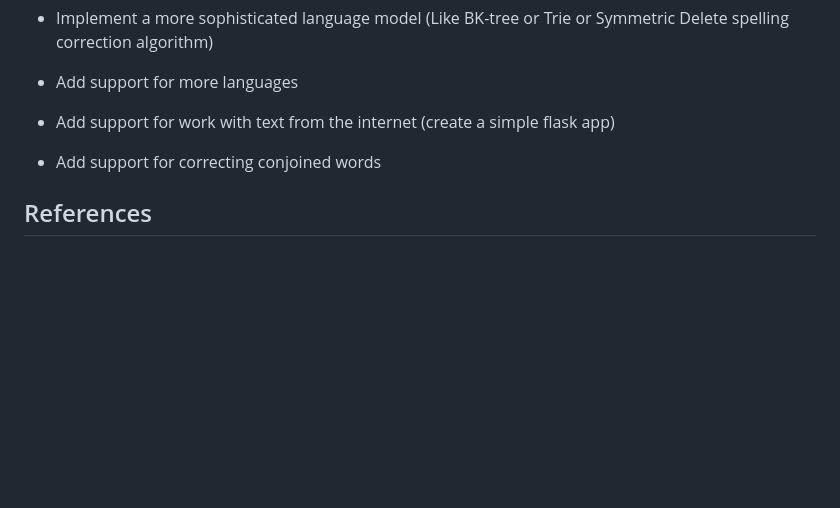
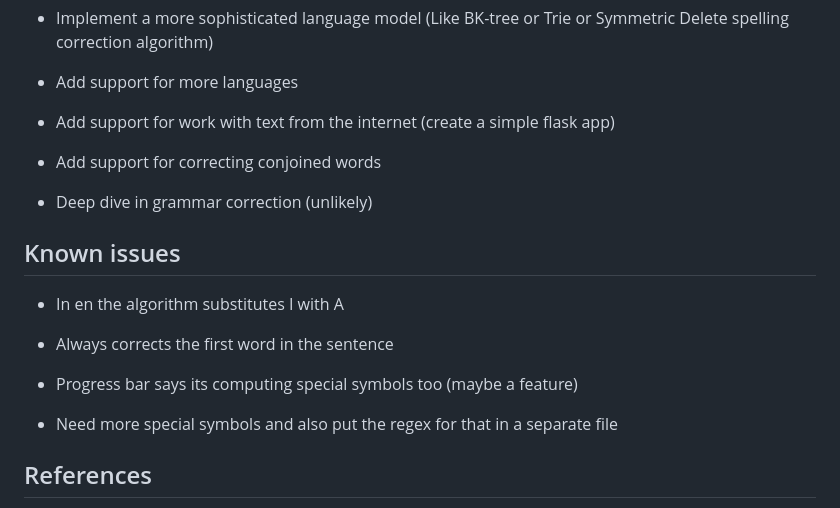
Before and after one commit to Stelllarce/spelling-corrector, a Markdown page: README.md, the part around the change. GitHub-like rendering; blank space fills up the shorter version.

```diff
--- a/README.md
+++ b/README.md
@@ -72,6 +72,18 @@ Currently the algorithm used is a very simple one. The project will be expanded
 
 - Add support for correcting conjoined words
 
+- Deep dive in grammar correction (unlikely)
+
+## Known issues
+
+- In en the algorithm substitutes I with A
+
+- Always corrects the first word in the sentence
+
+- Progress bar says its computing special symbols too (maybe a feature)
+
+- Need more special symbols and also put the regex for that in a separate file
+
 ## References
 
 - https://norvig.com/spell-correct.html
```
